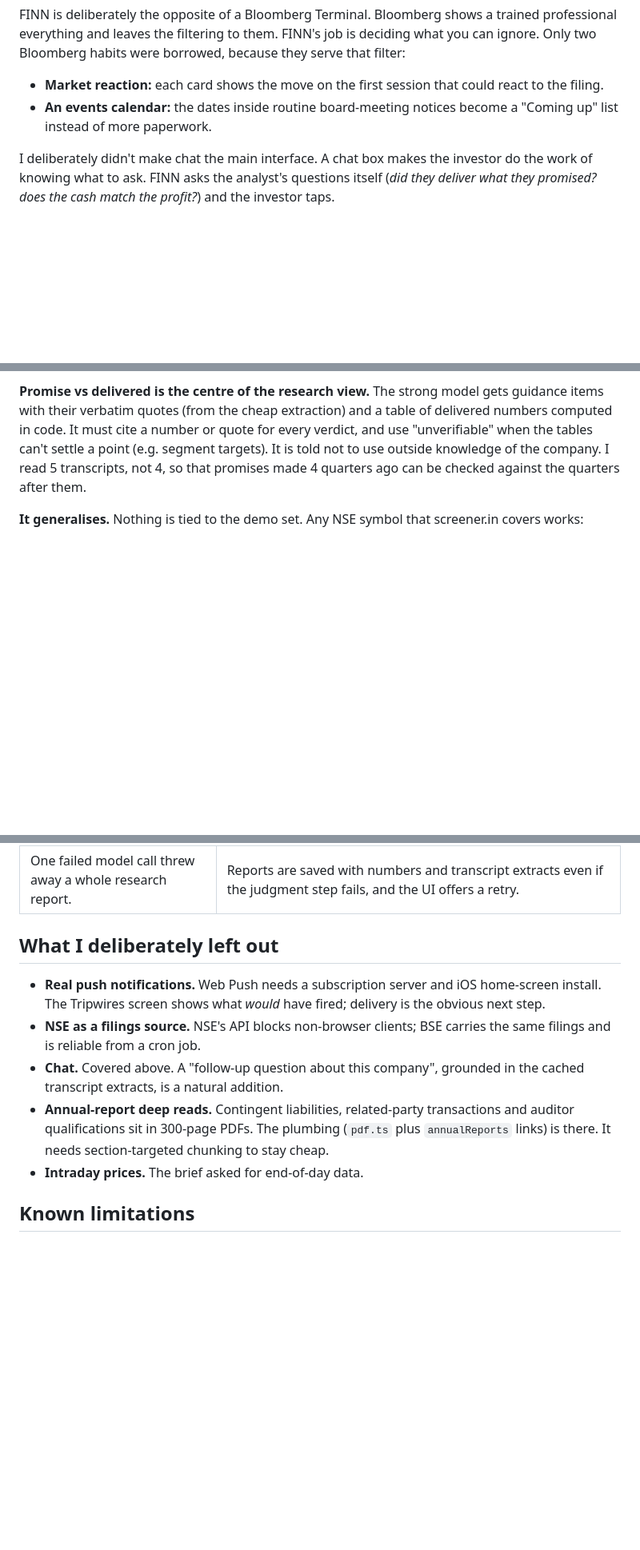
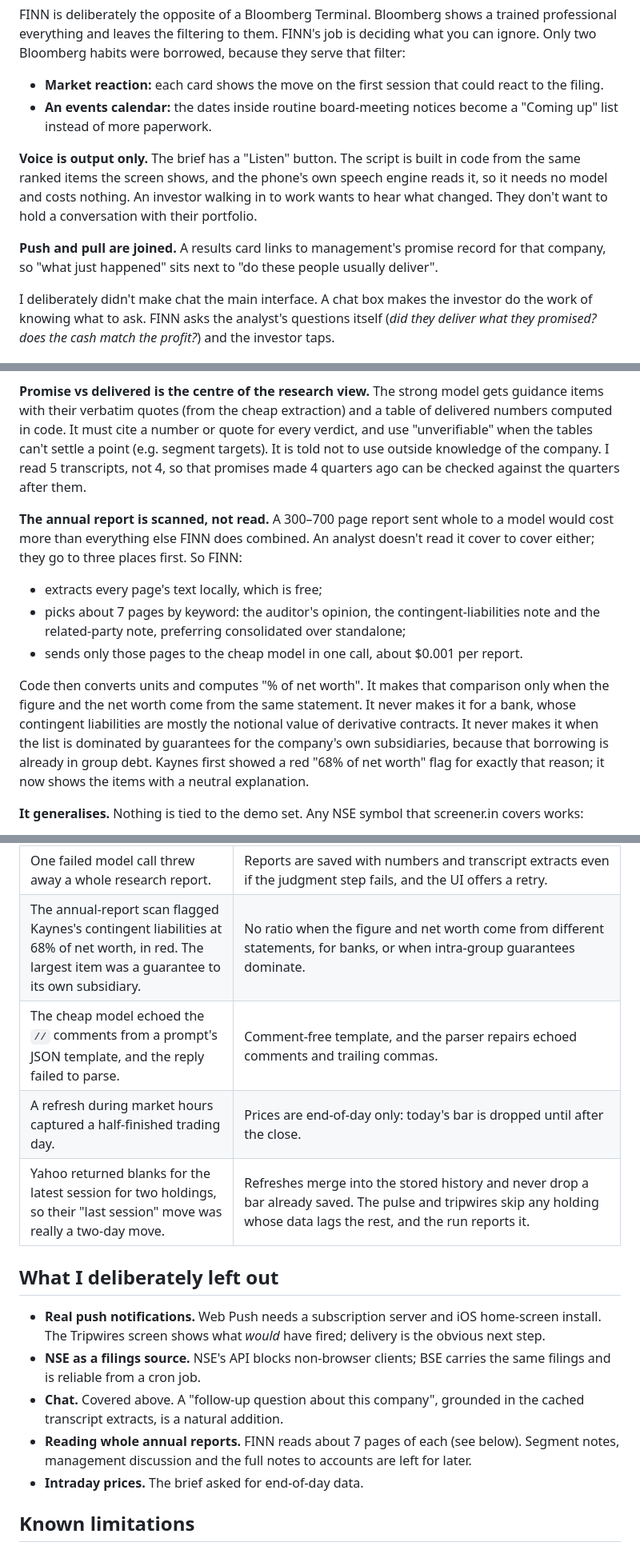
Before and after one commit to Atul-Mangal/finn, a Markdown page: DECISIONS.md, 3 parts joined by grey strips. Shown at 80% size. Drawn GitHub-style; blank space fills up the shorter version.

```diff
--- a/DECISIONS.md
+++ b/DECISIONS.md
@@ -7,6 +7,10 @@ An investor doesn't need more information; they need to know what they can ignor
 FINN is deliberately the opposite of a Bloomberg Terminal. Bloomberg shows a trained professional everything and leaves the filtering to them. FINN's job is deciding what you can ignore. Only two Bloomberg habits were borrowed, because they serve that filter:
 - **Market reaction:** each card shows the move on the first session that could react to the filing.
 - **An events calendar:** the dates inside routine board-meeting notices become a "Coming up" list instead of more paperwork.
+
+**Voice is output only.** The brief has a "Listen" button. The script is built in code from the same ranked items the screen shows, and the phone's own speech engine reads it, so it needs no model and costs nothing. An investor walking in to work wants to hear what changed. They don't want to hold a conversation with their portfolio.
+
+**Push and pull are joined.** A results card links to management's promise record for that company, so "what just happened" sits next to "do these people usually deliver".
 
 I deliberately didn't make chat the main interface. A chat box makes the investor do the work of knowing what to ask. FINN asks the analyst's questions itself (*did they deliver what they promised? does the cash match the profit?*) and the investor taps.
 
@@ -61,6 +65,13 @@ This fits serverless timeouts, lets the UI show progress, and means the numbers
 
 **Promise vs delivered is the centre of the research view.** The strong model gets guidance items with their verbatim quotes (from the cheap extraction) and a table of delivered numbers computed in code. It must cite a number or quote for every verdict, and use "unverifiable" when the tables can't settle a point (e.g. segment targets). It is told not to use outside knowledge of the company. I read 5 transcripts, not 4, so that promises made 4 quarters ago can be checked against the quarters after them.
 
+**The annual report is scanned, not read.** A 300–700 page report sent whole to a model would cost more than everything else FINN does combined. An analyst doesn't read it cover to cover either; they go to three places first. So FINN:
+- extracts every page's text locally, which is free;
+- picks about 7 pages by keyword: the auditor's opinion, the contingent-liabilities note and the related-party note, preferring consolidated over standalone;
+- sends only those pages to the cheap model in one call, about $0.001 per report.
+
+Code then converts units and computes "% of net worth". It makes that comparison only when the figure and the net worth come from the same statement. It never makes it for a bank, whose contingent liabilities are mostly the notional value of derivative contracts. It never makes it when the list is dominated by guarantees for the company's own subsidiaries, because that borrowing is already in group debt. Kaynes first showed a red "68% of net worth" flag for exactly that reason; it now shows the items with a neutral explanation.
+
 **It generalises.** Nothing is tied to the demo set. Any NSE symbol that screener.in covers works:
 - consolidated figures, falling back to standalone;
 - banks detected automatically and handled differently;
@@ -89,13 +100,17 @@ The first live runs found problems that the sample data couldn't. Each fix is in
 | Bank research said "OPM is −6%". screener's bank "financing margin" isn't an operating margin. | For lenders the margin column and its flags are dropped. Verdicts that rely only on management's own later claim are marked "unverifiable", labelled "Per management". |
 | The research job and the hourly refresh both wrote the same cache file, and a merge conflict lost a run's output. | Separate cache files. Each job re-applies its outputs on top of the latest main before pushing. |
 | One failed model call threw away a whole research report. | Reports are saved with numbers and transcript extracts even if the judgment step fails, and the UI offers a retry. |
+| The annual-report scan flagged Kaynes's contingent liabilities at 68% of net worth, in red. The largest item was a guarantee to its own subsidiary. | No ratio when the figure and net worth come from different statements, for banks, or when intra-group guarantees dominate. |
+| The cheap model echoed the `//` comments from a prompt's JSON template, and the reply failed to parse. | Comment-free template, and the parser repairs echoed comments and trailing commas. |
+| A refresh during market hours captured a half-finished trading day. | Prices are end-of-day only: today's bar is dropped until after the close. |
+| Yahoo returned blanks for the latest session for two holdings, so their "last session" move was really a two-day move. | Refreshes merge into the stored history and never drop a bar already saved. The pulse and tripwires skip any holding whose data lags the rest, and the run reports it. |
 
 ## What I deliberately left out
 
 - **Real push notifications.** Web Push needs a subscription server and iOS home-screen install. The Tripwires screen shows what *would* have fired; delivery is the obvious next step.
 - **NSE as a filings source.** NSE's API blocks non-browser clients; BSE carries the same filings and is reliable from a cron job.
 - **Chat.** Covered above. A "follow-up question about this company", grounded in the cached transcript extracts, is a natural addition.
-- **Annual-report deep reads.** Contingent liabilities, related-party transactions and auditor qualifications sit in 300-page PDFs. The plumbing (`pdf.ts` plus `annualReports` links) is there. It needs section-targeted chunking to stay cheap.
+- **Reading whole annual reports.** FINN reads about 7 pages of each (see below). Segment notes, management discussion and the full notes to accounts are left for later.
 - **Intraday prices.** The brief asked for end-of-day data.
 
 ## Known limitations
```
Also changed, not shown: other parts of DECISIONS.md (+1 -1 lines), BUILD_HISTORY.md (+22 -0 lines), README.md (+10 -5 lines), docs/screens.png, 7 other files.
